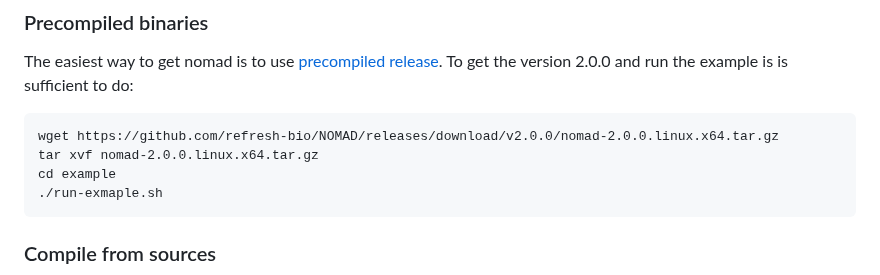
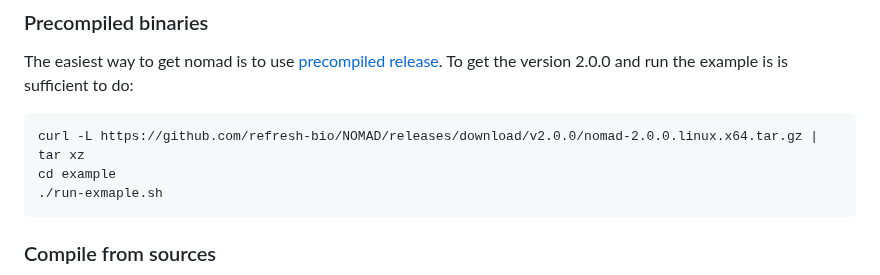
Before and after one commit to refresh-bio/SPLASH, a Markdown page: README.md, the part around the change. Drawn GitHub-style.

````diff
--- a/README.md
+++ b/README.md
@@ -27,8 +27,7 @@ The substrings can be adjacent in reads of can be separated by a *gap*.
 The easiest way to get nomad is to use [precompiled release](https://github.com/refresh-bio/NOMAD/releases).
 To get the version 2.0.0 and run the example is is sufficient to do:
 ```
-wget https://github.com/refresh-bio/NOMAD/releases/download/v2.0.0/nomad-2.0.0.linux.x64.tar.gz
-tar xvf nomad-2.0.0.linux.x64.tar.gz
+curl -L https://github.com/refresh-bio/NOMAD/releases/download/v2.0.0/nomad-2.0.0.linux.x64.tar.gz | tar xz
 cd example
 ./run-exmaple.sh
 ```
````
